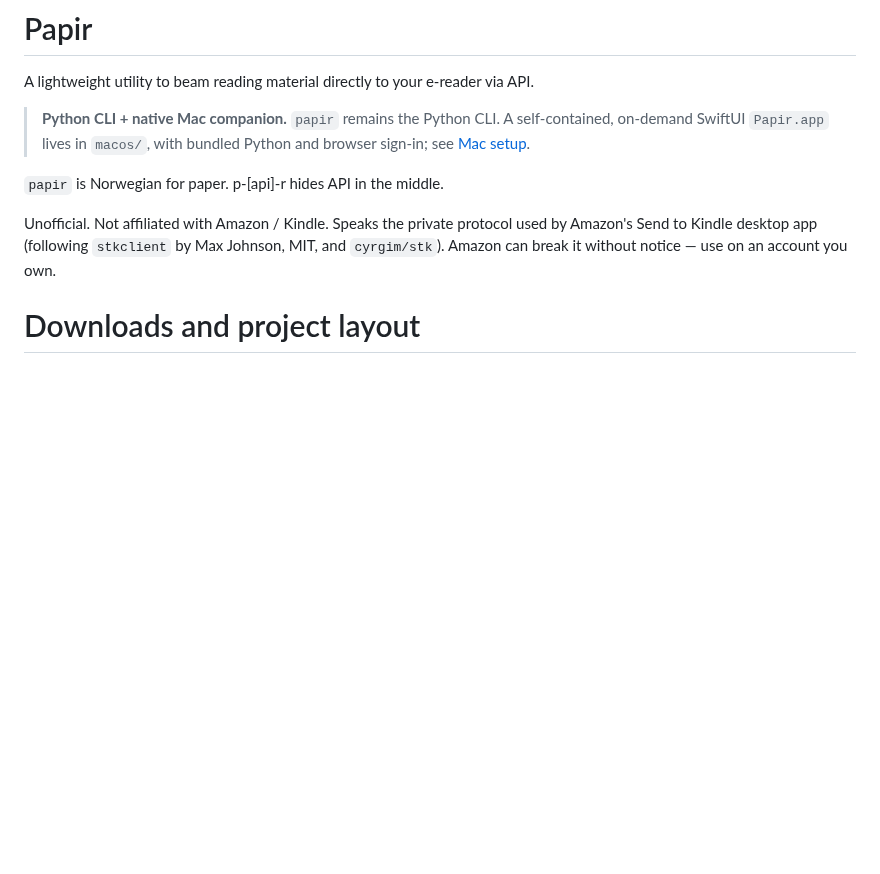
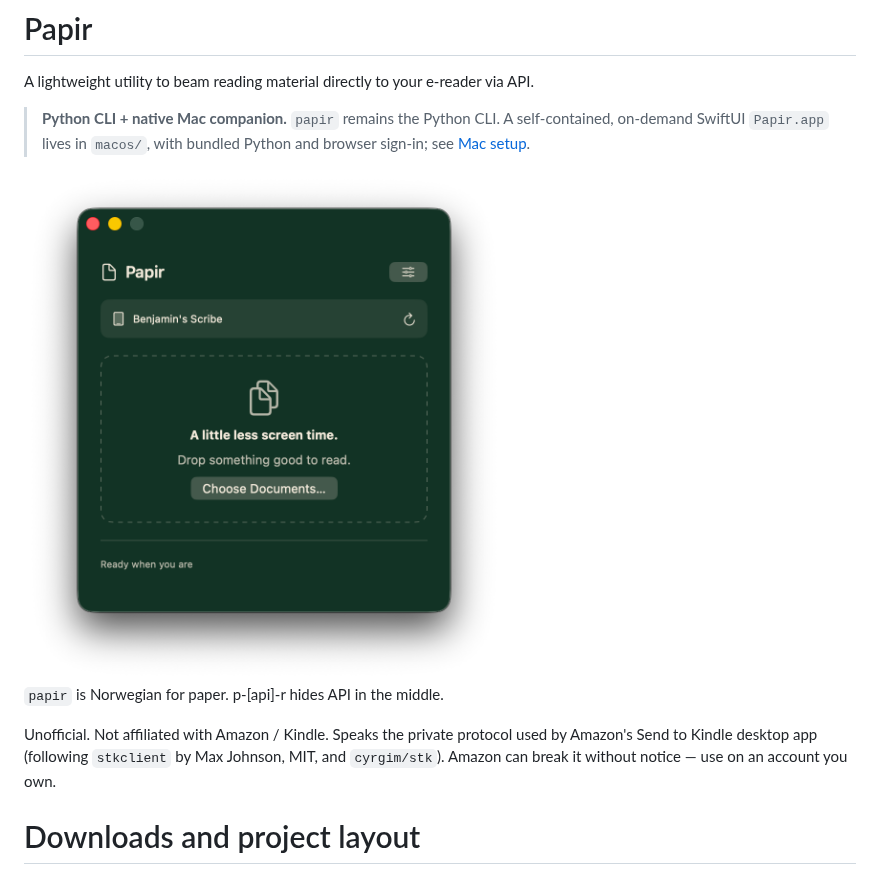
Before and after one commit to duivesteyn/Papir, a Markdown page: README.md, the part around the change. Rendered like a GitHub page; pictures changed too: _screenshots/Screenshot 2026-10-06 at 12.26.32.png (added); blank space fills up the shorter version.

Commit message:
Show Papir Mac app screenshot in README

```diff
--- a/README.md
+++ b/README.md
@@ -7,6 +7,8 @@ A lightweight utility to beam reading material directly to your e-reader via API
 > **Python CLI + native Mac companion.** `papir` remains the Python CLI.
 > A self-contained, on-demand SwiftUI `Papir.app` lives in `macos/`, with bundled
 > Python and browser sign-in; see [Mac setup](macos/README.md).
+
+<img src="_screenshots/Screenshot%202026-10-06%20at%2012.26.32.png" width="480" alt="Papir Mac app with a forest-green window and title area, sending to Benjamin’s Scribe">
 
 `papir` is Norwegian for paper. p-[api]-r hides API in the middle.
 
```
